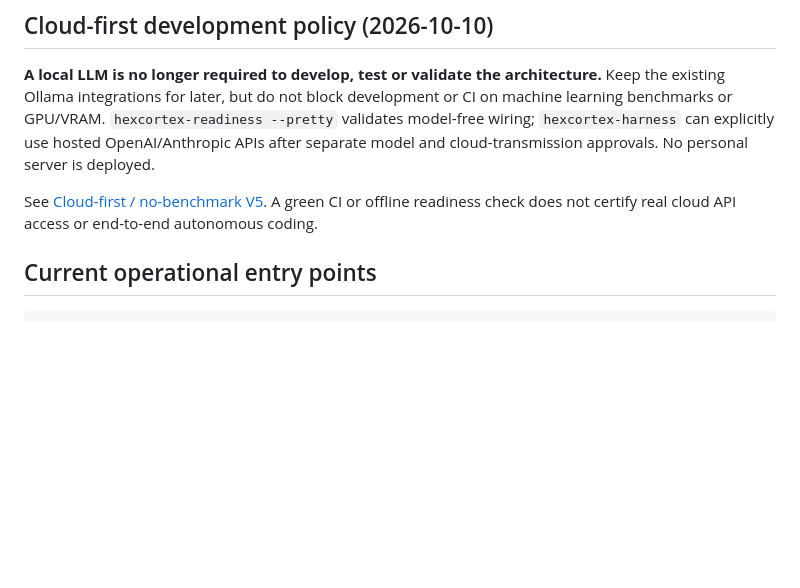
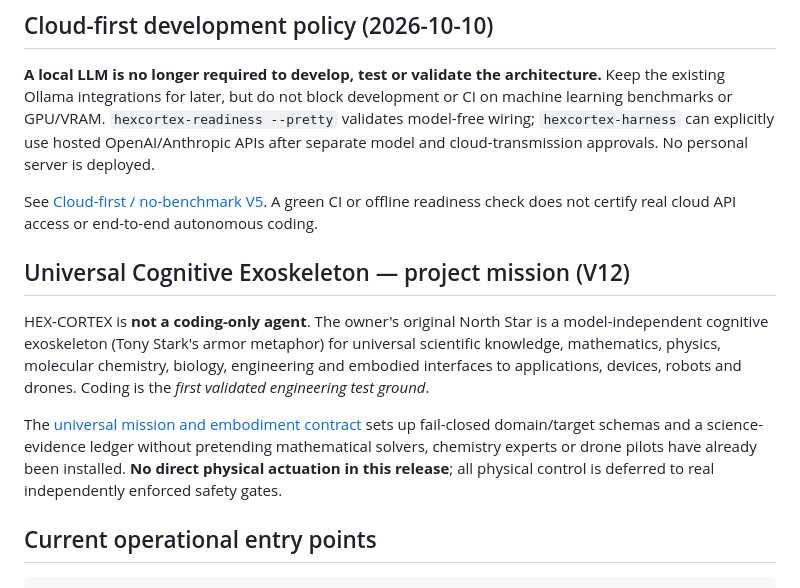
Before and after one commit to 2spi93/HEX-CORTEX, a Markdown page: README.md, the part around the change. GitHub-like rendering; blank space fills up the shorter version.

Commit message:
docs(vision): align project surfaces and release manifest with universal science/embodiment mission

```diff
--- a/README.md
+++ b/README.md
@@ -22,6 +22,20 @@ cloud-transmission approvals. No personal server is deployed.
 See [Cloud-first / no-benchmark V5](docs/CLOUD_FIRST_NO_BENCHMARK_V5.md).
 A green CI or offline readiness check does not certify real cloud API access
 or end-to-end autonomous coding.
+
+## Universal Cognitive Exoskeleton — project mission (V12)
+
+HEX-CORTEX is **not a coding-only agent**. The owner's original North Star
+is a model-independent cognitive exoskeleton (Tony Stark's armor metaphor)
+for universal scientific knowledge, mathematics, physics, molecular chemistry,
+biology, engineering and embodied interfaces to applications, devices,
+robots and drones. Coding is the *first validated engineering test ground*.
+
+The [universal mission and embodiment contract](docs/UNIVERSAL_CORTEX_NORTH_STAR_V12.md)
+sets up fail-closed domain/target schemas and a science-evidence ledger
+without pretending mathematical solvers, chemistry experts or drone pilots
+have already been installed. **No direct physical actuation in this release**;
+all physical control is deferred to real independently enforced safety gates.
 
 ## Current operational entry points
 
```
